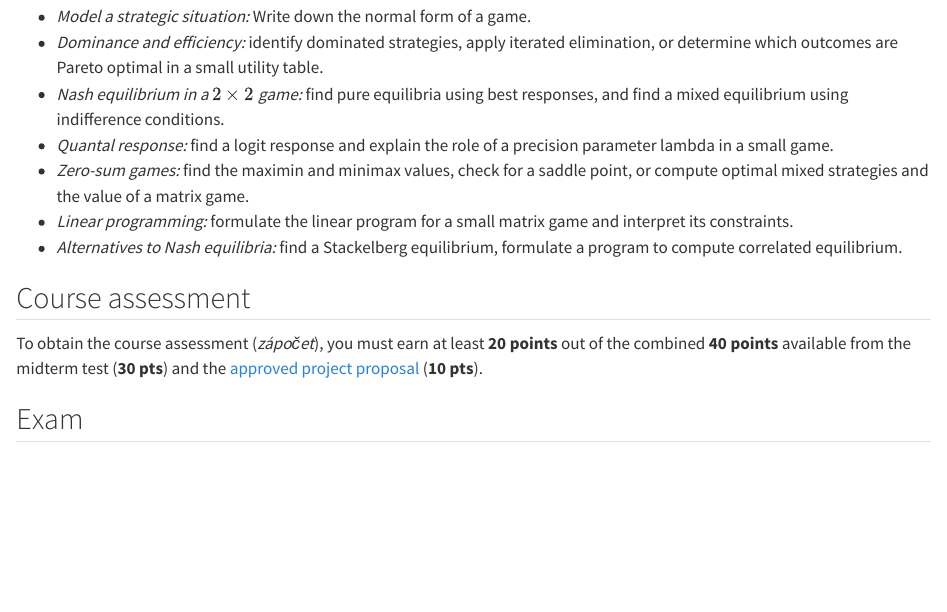
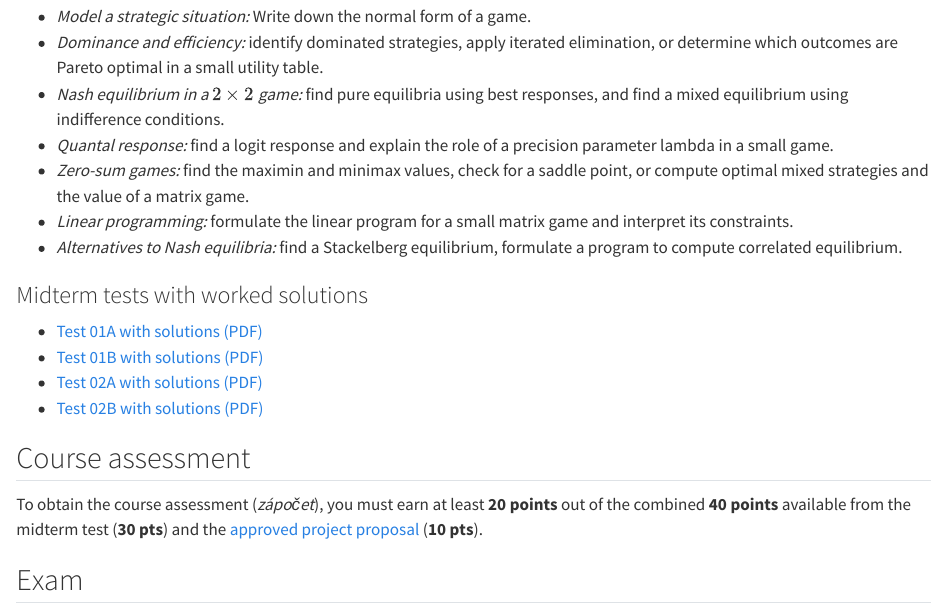
Before and after one commit to tomaskroupa/quarto-game-theory-course, a Quarto document (course-info/assessment.qmd): the page in a window 1100 px wide, from 720 px down. Rendered offline with R 4.5, knitr and Pandoc in place of Quarto, with nearby package versions.

Commit message:
Link worked midterm solutions from assessment page

```diff
--- a/course-info/assessment.qmd
+++ b/course-info/assessment.qmd
@@ -40,6 +40,14 @@ Problems will follow the style of the [course exercises](../exercises/exercises.
 - *Alternatives to Nash equilibria:* find a Stackelberg equilibrium, formulate a program to compute correlated equilibrium.
 
 
+### Midterm tests with worked solutions
+
+- [Test 01A with solutions (PDF)](../tests/midterm/CGT_26-01a.pdf)
+- [Test 01B with solutions (PDF)](../tests/midterm/CGT_26-01b.pdf)
+- [Test 02A with solutions (PDF)](../tests/midterm/CGT_26-02a.pdf)
+- [Test 02B with solutions (PDF)](../tests/midterm/CGT_26-02b.pdf)
+
+
 ## Course assessment
 
 To obtain the course assessment (*zápočet*), you must earn at least **20 points** out of the combined **40 points** available from the midterm test (**30 pts**) and the [approved project proposal](semestral-project.qmd#sec-semestral-project-proposal) (**10 pts**).
```
Also changed, not shown: 4 other files.
